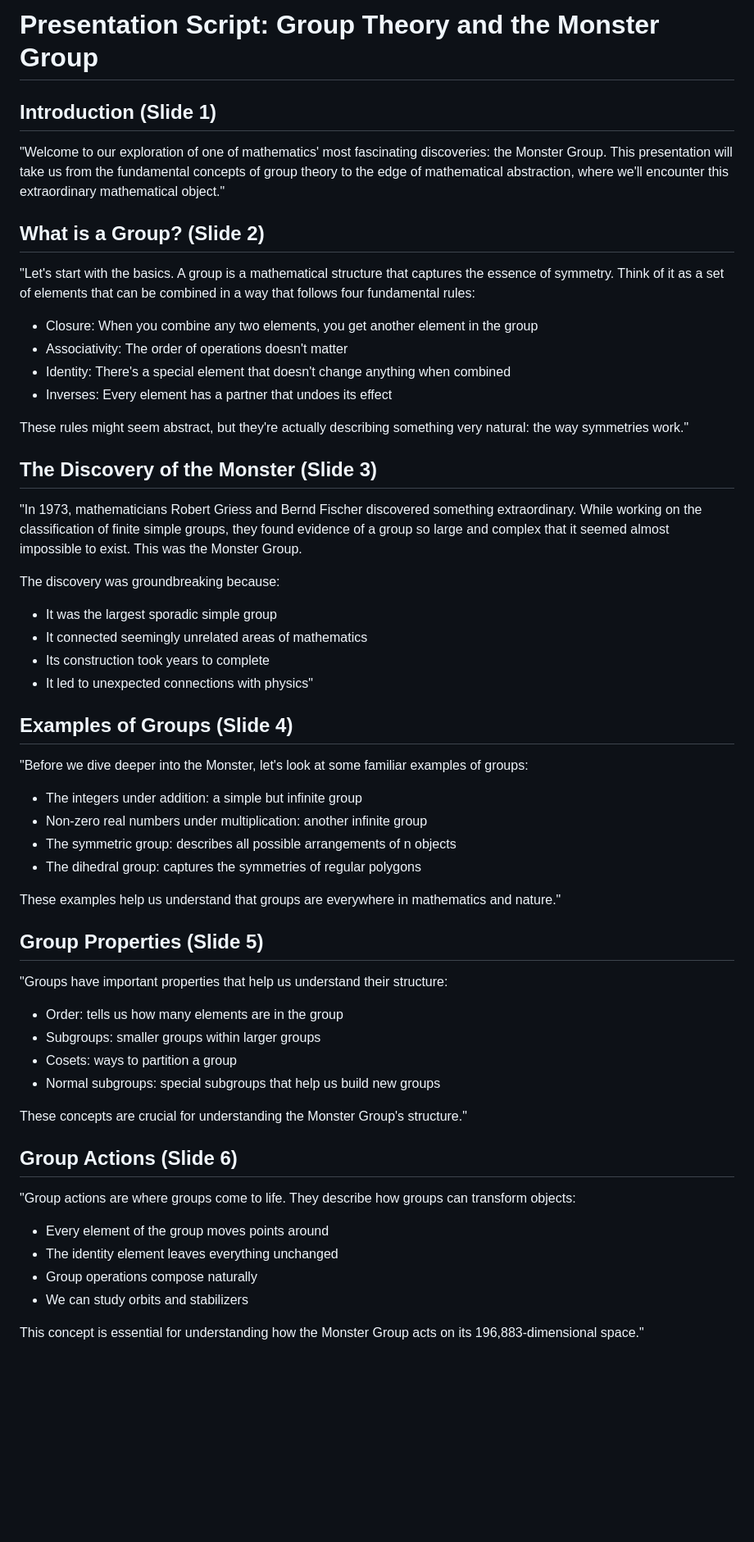
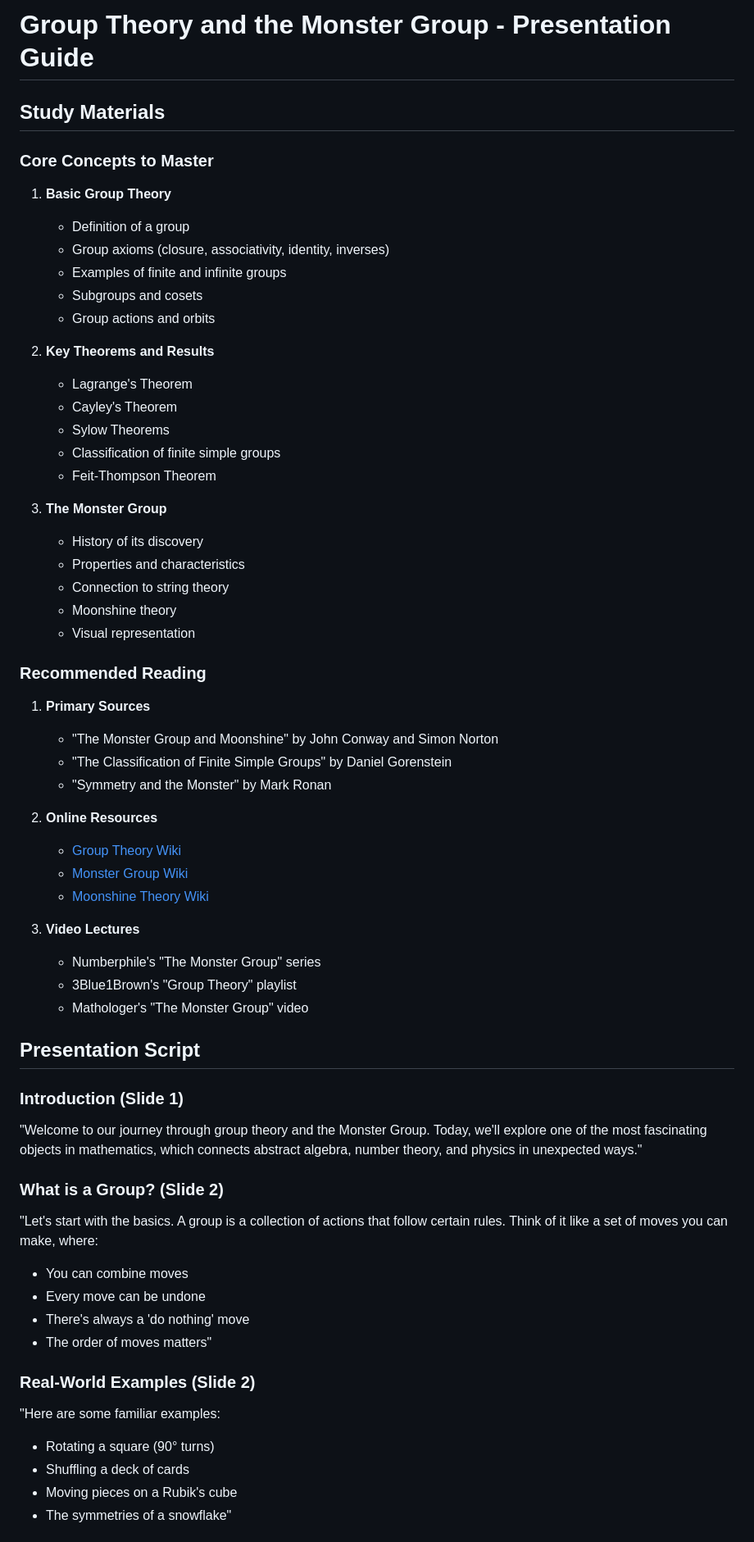
Before and after one commit to andrewlidong/moonshine-slides, a Markdown page: script.md, the part around one of its changes. Shown at 82% size. Drawn GitHub-style; blank space fills up the shorter version.

Commit message:
update script

```diff
--- a/script.md
+++ b/script.md
@@ -1,50 +1,61 @@
-# Presentation Script: Group Theory and the Monster Group
+# Group Theory and the Monster Group - Presentation Guide
 
-## Introduction (Slide 1)
-"Welcome to our exploration of one of mathematics' most fascinating discoveries: the Monster Group. This presentation will take us from the fundamental concepts of group theory to the edge of mathematical abstraction, where we'll encounter this extraordinary mathematical object."
+## Study Materials
 
-## What is a Group? (Slide 2)
-"Let's start with the basics. A group is a mathematical structure that captures the essence of symmetry. Think of it as a set of elements that can be combined in a way that follows four fundamental rules:
-- Closure: When you combine any two elements, you get another element in the group
-- Associativity: The order of operations doesn't matter
-- Identity: There's a special element that doesn't change anything when combined
-- Inverses: Every element has a partner that undoes its effect
+### Core Concepts to Master
+1. **Basic Group Theory**
+   - Definition of a group
+   - Group axioms (closure, associativity, identity, inverses)
+   - Examples of finite and infinite groups
+   - Subgroups and cosets
+   - Group actions and orbits
 
-These rules might seem abstract, but they're actually describing something very natural: the way symmetries work."
+2. **Key Theorems and Results**
+   - Lagrange's Theorem
+   - Cayley's Theorem
+   - Sylow Theorems
+   - Classification of finite simple groups
+   - Feit-Thompson Theorem
 
-## The Discovery of the Monster (Slide 3)
-"In 1973, mathematicians Robert Griess and Bernd Fischer discovered something extraordinary. While working on the classification of finite simple groups, they found evidence of a group so large and complex that it seemed almost impossible to exist. This was the Monster Group.
+3. **The Monster Group**
+   - History of its discovery
+   - Properties and characteristics
+   - Connection to string theory
+   - Moonshine theory
+   - Visual representation
 
-The discovery was groundbreaking because:
-- It was the largest sporadic simple group
-- It connected seemingly unrelated areas of mathematics
-- Its construction took years to complete
-- It led to unexpected connections with physics"
+### Recommended Reading
+1. **Primary Sources**
+   - "The Monster Group and Moonshine" by John Conway and Simon Norton
+   - "The Classification of Finite Simple Groups" by Daniel Gorenstein
+   - "Symmetry and the Monster" by Mark Ronan
 
-## Examples of Groups (Slide 4)
-"Before we dive deeper into the Monster, let's look at some familiar examples of groups:
-- The integers under addition: a simple but infinite group
-- Non-zero real numbers under multiplication: another infinite group
-- The symmetric group: describes all possible arrangements of n objects
-- The dihedral group: captures the symmetries of regular polygons
+2. **Online Resources**
+   - [Group Theory Wiki](https://en.wikipedia.org/wiki/Group_theory)
+   - [Monster Group Wiki](https://en.wikipedia.org/wiki/Monster_group)
+   - [Moonshine Theory Wiki](https://en.wikipedia.org/wiki/Monstrous_moonshine)
 
-These examples help us understand that groups are everywhere in mathematics and nature."
+3. **Video Lectures**
+   - Numberphile's "The Monster Group" series
+   - 3Blue1Brown's "Group Theory" playlist
+   - Mathologer's "The Monster Group" video
 
-## Group Properties (Slide 5)
-"Groups have important properties that help us understand their structure:
-- Order: tells us how many elements are in the group
-- Subgroups: smaller groups within larger groups
-- Cosets: ways to partition a group
-- Normal subgroups: special subgroups that help us build new groups
+## Presentation Script
 
-These concepts are crucial for understanding the Monster Group's structure."
+### Introduction (Slide 1)
+"Welcome to our journey through group theory and the Monster Group. Today, we'll explore one of the most fascinating objects in mathematics, which connects abstract algebra, number theory, and physics in unexpected ways."
 
-## Group Actions (Slide 6)
-"Group actions are where groups come to life. They describe how groups can transform objects:
-- Every element of the group moves points around
-- The identity element leaves everything unchanged
-- Group operations compose naturally
-- We can study orbits and stabilizers
+### What is a Group? (Slide 2)
+"Let's start with the basics. A group is a collection of actions that follow certain rules. Think of it like a set of moves you can make, where:
+- You can combine moves
+- Every move can be undone
+- There's always a 'do nothing' move
+- The order of moves matters"
 
-This concept is essential for understanding how the Monster Group acts on its 196,883-dimensional space."
+### Real-World Examples (Slide 2)
+"Here are some familiar examples:
+- Rotating a square (90° turns)
+- Shuffling a deck of cards
+- Moving pieces on a Rubik's cube
+- The symmetries of a snowflake"
 
```
Also changed, not shown: other parts of script.md (+89 -36 lines).
